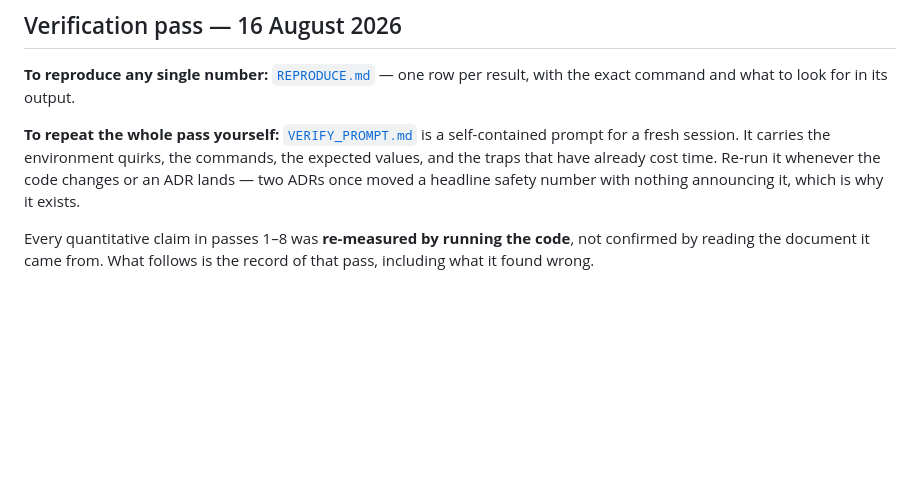
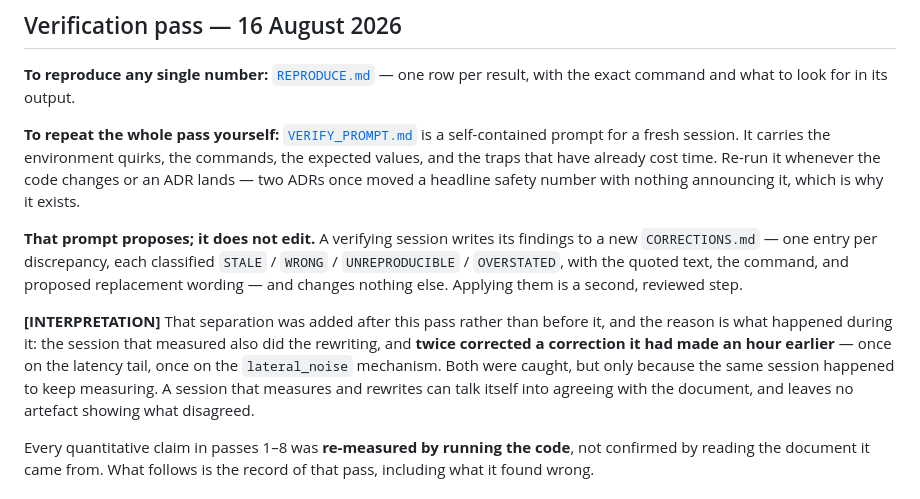
Before and after one commit to Sushanth-1000/simulation_dashboard, a Markdown page: A-Z/00_START_HERE/README.md, the part around the change. GitHub-like rendering; blank space fills up the shorter version.

```diff
--- a/A-Z/00_START_HERE/README.md
+++ b/A-Z/00_START_HERE/README.md
@@ -119,6 +119,20 @@ self-contained prompt for a fresh session. It carries the environment quirks, th
 commands, the expected values, and the traps that have already cost time. Re-run
 it whenever the code changes or an ADR lands — two ADRs once moved a headline
 safety number with nothing announcing it, which is why it exists.
+
+**That prompt proposes; it does not edit.** A verifying session writes its findings
+to a new `CORRECTIONS.md` — one entry per discrepancy, each classified `STALE` /
+`WRONG` / `UNREPRODUCIBLE` / `OVERSTATED`, with the quoted text, the command, and
+proposed replacement wording — and changes nothing else. Applying them is a
+second, reviewed step.
+
+**[INTERPRETATION]** That separation was added after this pass rather than before
+it, and the reason is what happened during it: the session that measured also did
+the rewriting, and **twice corrected a correction it had made an hour earlier** —
+once on the latency tail, once on the `lateral_noise` mechanism. Both were caught,
+but only because the same session happened to keep measuring. A session that
+measures and rewrites can talk itself into agreeing with the document, and leaves
+no artefact showing what disagreed.
 
 Every quantitative claim in passes 1–8 was **re-measured by running the code**,
 not confirmed by reading the document it came from. What follows is the record of
```
Also changed, not shown: A-Z/00_START_HERE/REPRODUCE.md (+3 -1 lines), A-Z/00_START_HERE/VERIFY_PROMPT.md (+145 -64 lines).
